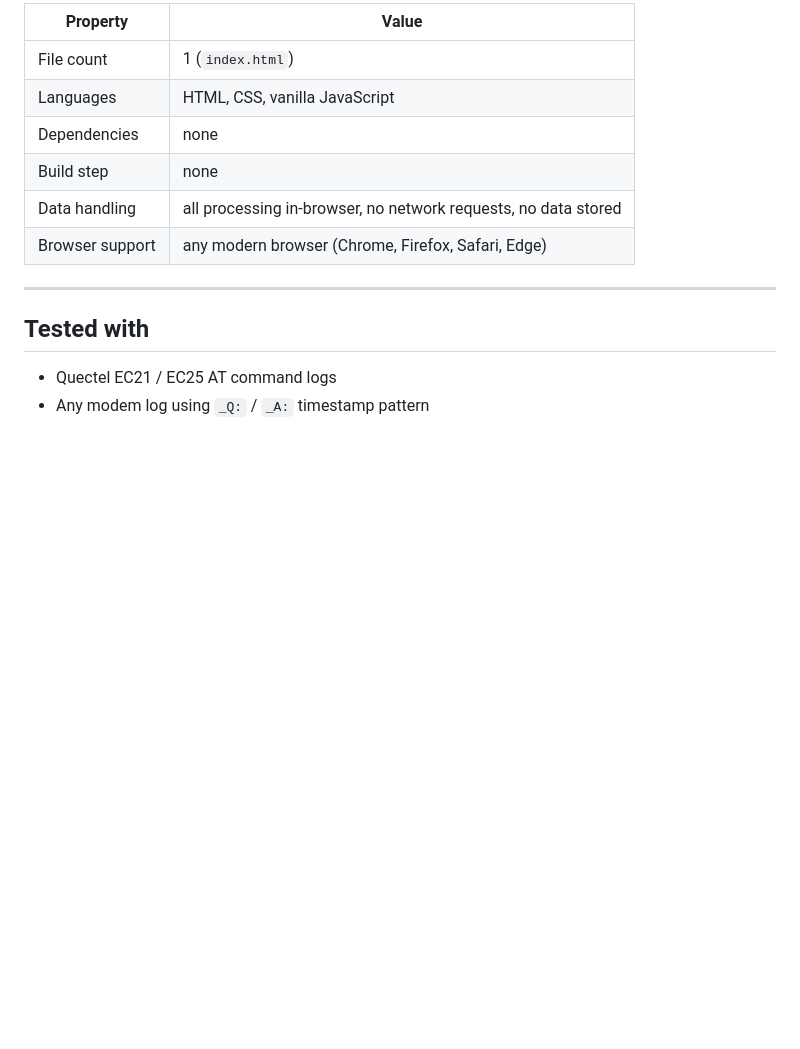
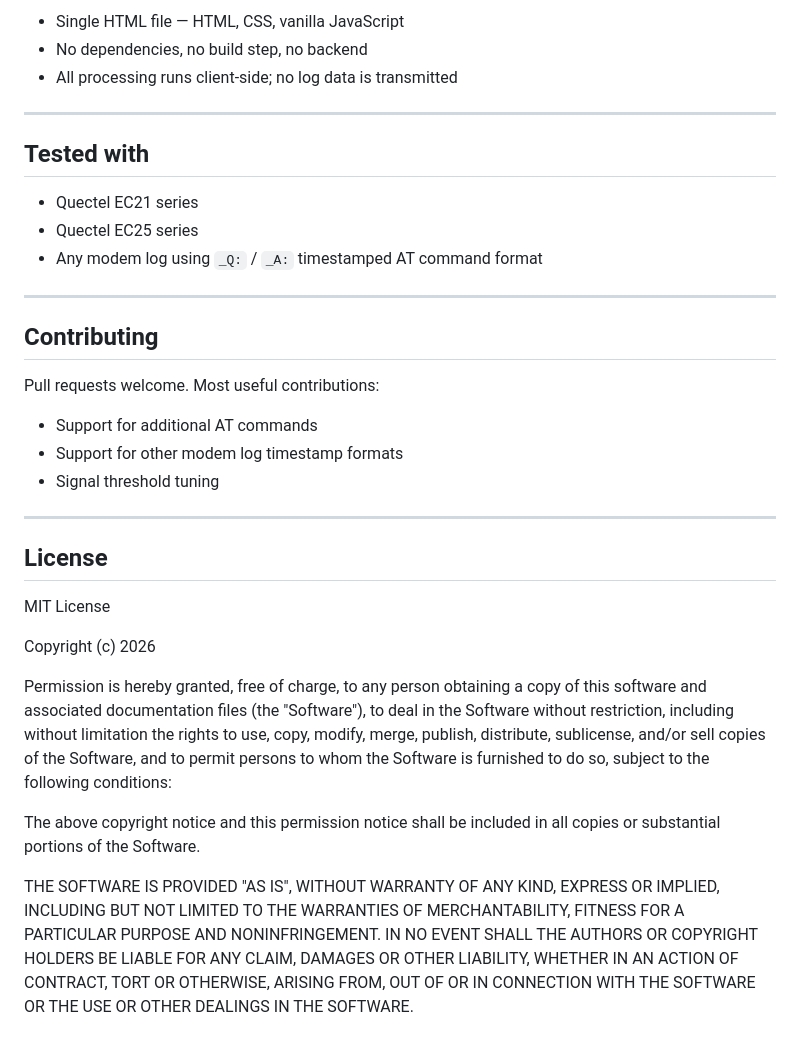
Before and after one commit to jhuang59/router-log-analyzer, a Markdown page: README.md, the part around one of its changes. GitHub-like rendering; blank space fills up the shorter version.

```diff
--- a/README.md
+++ b/README.md
@@ -104,15 +72,35 @@ A command execution also fails if the modem responds with `ERROR` or returns no
 
-| Property | Value |
-|---|---|
-| File count | 1 (`index.html`) |
-| Languages | HTML, CSS, vanilla JavaScript |
-| Dependencies | none |
-| Build step | none |
-| Data handling | all processing in-browser, no network requests, no data stored |
-| Browser support | any modern browser (Chrome, Firefox, Safari, Edge) |
+- Single HTML file — HTML, CSS, vanilla JavaScript
+- No dependencies, no build step, no backend
+- All processing runs client-side; no log data is transmitted
 
 ---
 
 ## Tested with
-- Quectel EC21 / EC25 AT command logs
-- Any modem log using `_Q:` / `_A:` timestamp pattern
+
+- Quectel EC21 series
+- Quectel EC25 series
+- Any modem log using `_Q:` / `_A:` timestamped AT command format
+
+---
+
+## Contributing
+
+Pull requests welcome. Most useful contributions:
+- Support for additional AT commands
+- Support for other modem log timestamp formats
+- Signal threshold tuning
+
+---
+
+## License
+
+MIT License
+
+Copyright (c) 2026 <your-name>
+
+Permission is hereby granted, free of charge, to any person obtaining a copy of this software and associated documentation files (the "Software"), to deal in the Software without restriction, including without limitation the rights to use, copy, modify, merge, publish, distribute, sublicense, and/or sell copies of the Software, and to permit persons to whom the Software is furnished to do so, subject to the following conditions:
+
+The above copyright notice and this permission notice shall be included in all copies or substantial portions of the Software.
+
+THE SOFTWARE IS PROVIDED "AS IS", WITHOUT WARRANTY OF ANY KIND, EXPRESS OR IMPLIED, INCLUDING BUT NOT LIMITED TO THE WARRANTIES OF MERCHANTABILITY, FITNESS FOR A PARTICULAR PURPOSE AND NONINFRINGEMENT. IN NO EVENT SHALL THE AUTHORS OR COPYRIGHT HOLDERS BE LIABLE FOR ANY CLAIM, DAMAGES OR OTHER LIABILITY, WHETHER IN AN ACTION OF CONTRACT, TORT OR OTHERWISE, ARISING FROM, OUT OF OR IN CONNECTION WITH THE SOFTWARE OR THE USE OR OTHER DEALINGS IN THE SOFTWARE.
```
Also changed, not shown: other parts of README.md (+47 -79 lines).
